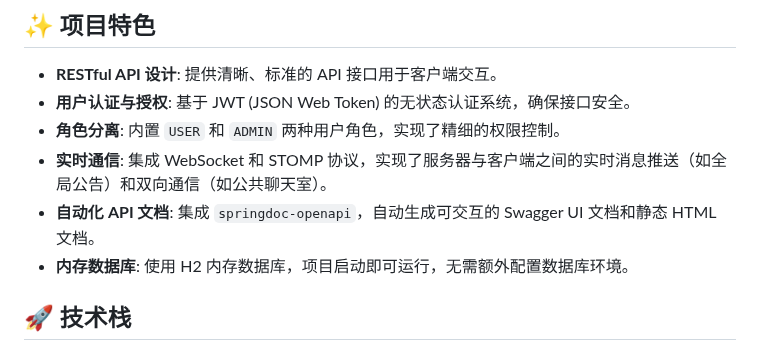
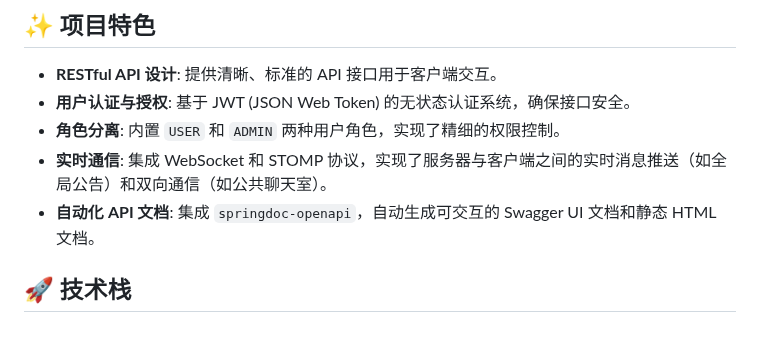
Before and after one commit to yclin30/ingress-backend, a Markdown page: README.md, the part around the change. Drawn GitHub-style.

```diff
--- a/README.md
+++ b/README.md
@@ -9,7 +9,6 @@
 *   **角色分离**: 内置 `USER` 和 `ADMIN` 两种用户角色，实现了精细的权限控制。
 *   **实时通信**: 集成 WebSocket 和 STOMP 协议，实现了服务器与客户端之间的实时消息推送（如全局公告）和双向通信（如公共聊天室）。
 *   **自动化 API 文档**: 集成 `springdoc-openapi`，自动生成可交互的 Swagger UI 文档和静态 HTML 文档。
-*   **内存数据库**: 使用 H2 内存数据库，项目启动即可运行，无需额外配置数据库环境。
 
 ## 🚀 技术栈
 
```
